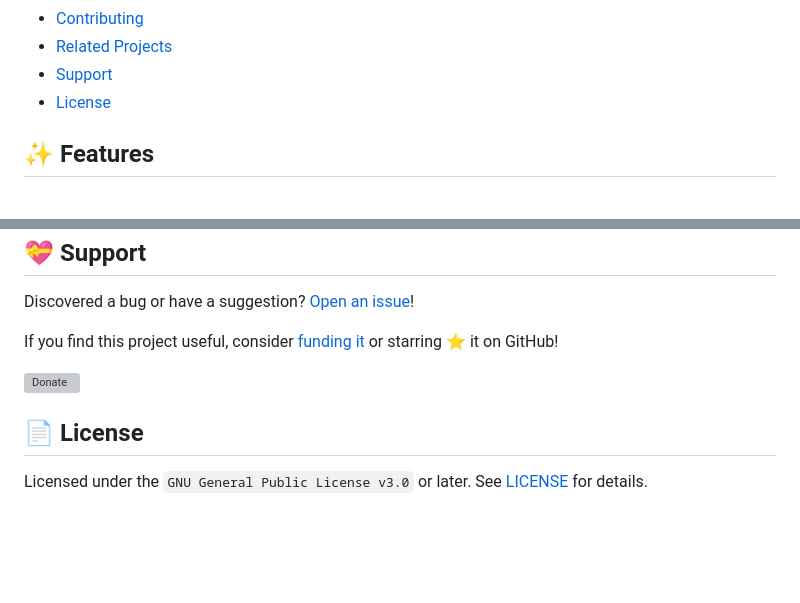
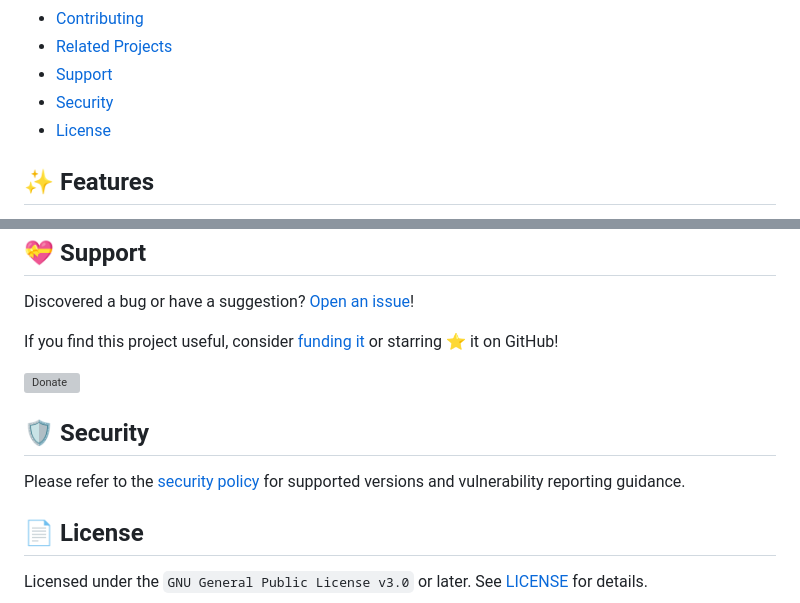
Before and after one commit to hmlendea/personal-log-manager-client, a Markdown page: README.md, 2 parts joined by grey strips. Drawn GitHub-style; blank space fills up the shorter version; grey boxes are pictures that could not be loaded.

Commit message:
security: Created SECURITY.md

```diff
--- a/README.md
+++ b/README.md
@@ -21,6 +21,7 @@ A Blazor Server web application for browsing and managing personal log entries t
 - [Contributing](#-contributing)
 - [Related Projects](#-related-projects)
 - [Support](#-support)
+- [Security](#-security)
 - [License](#-license)
 
 ## ✨ Features
@@ -117,6 +118,10 @@ If you find this project useful, consider [funding it](https://hmlendea.go.ro/fu
 
 [![Donate](https://raw.githubusercontent.com/hmlendea/readme-assets/master/donate_generic.png)](https://hmlendea.go.ro/funding)
 
+## 🛡️ Security
+
+Please refer to the [security policy](./SECURITY.md) for supported versions and vulnerability reporting guidance.
+
 ## 📄 License
 
 Licensed under the `GNU General Public License v3.0` or later.
```
Also changed, not shown: SECURITY.md (added, +45 -0 lines).
